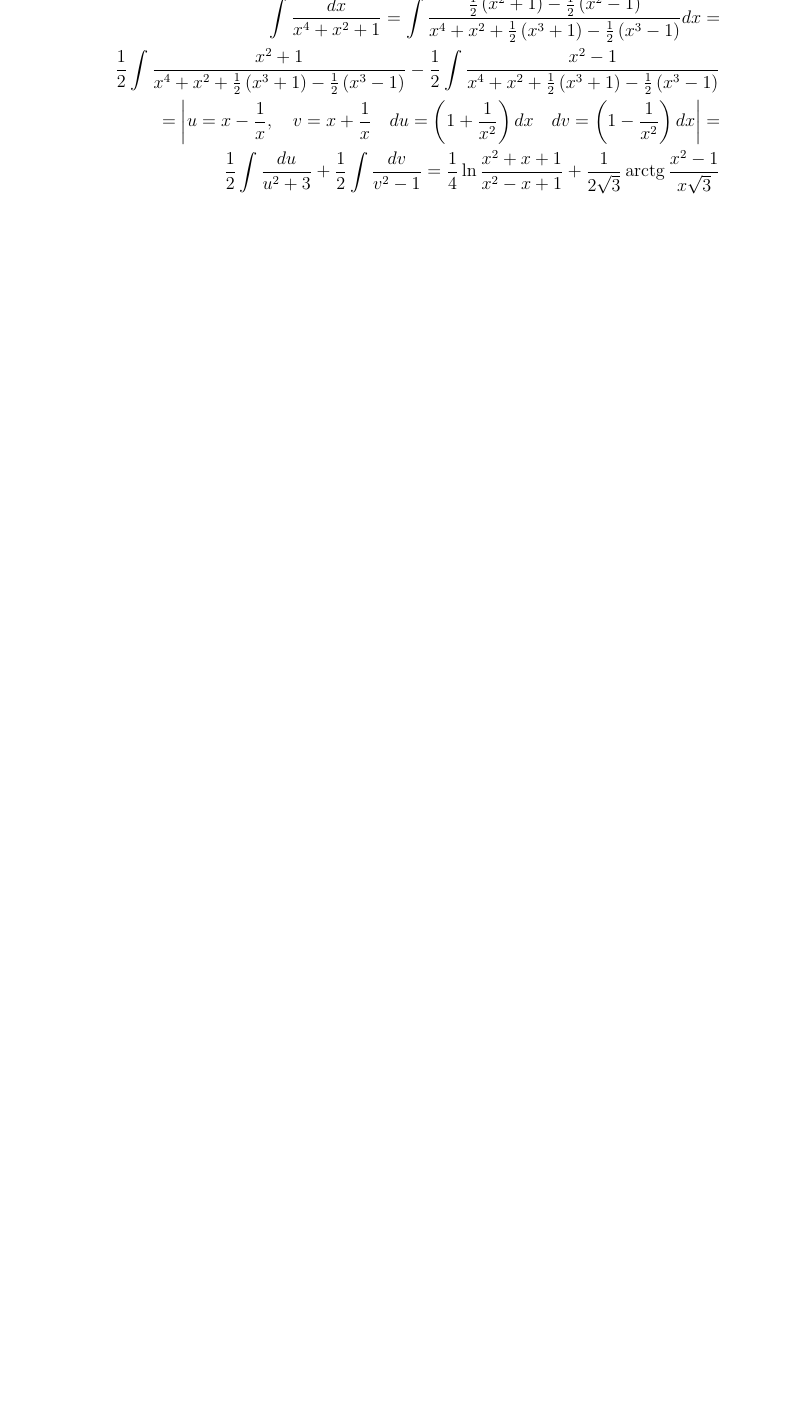
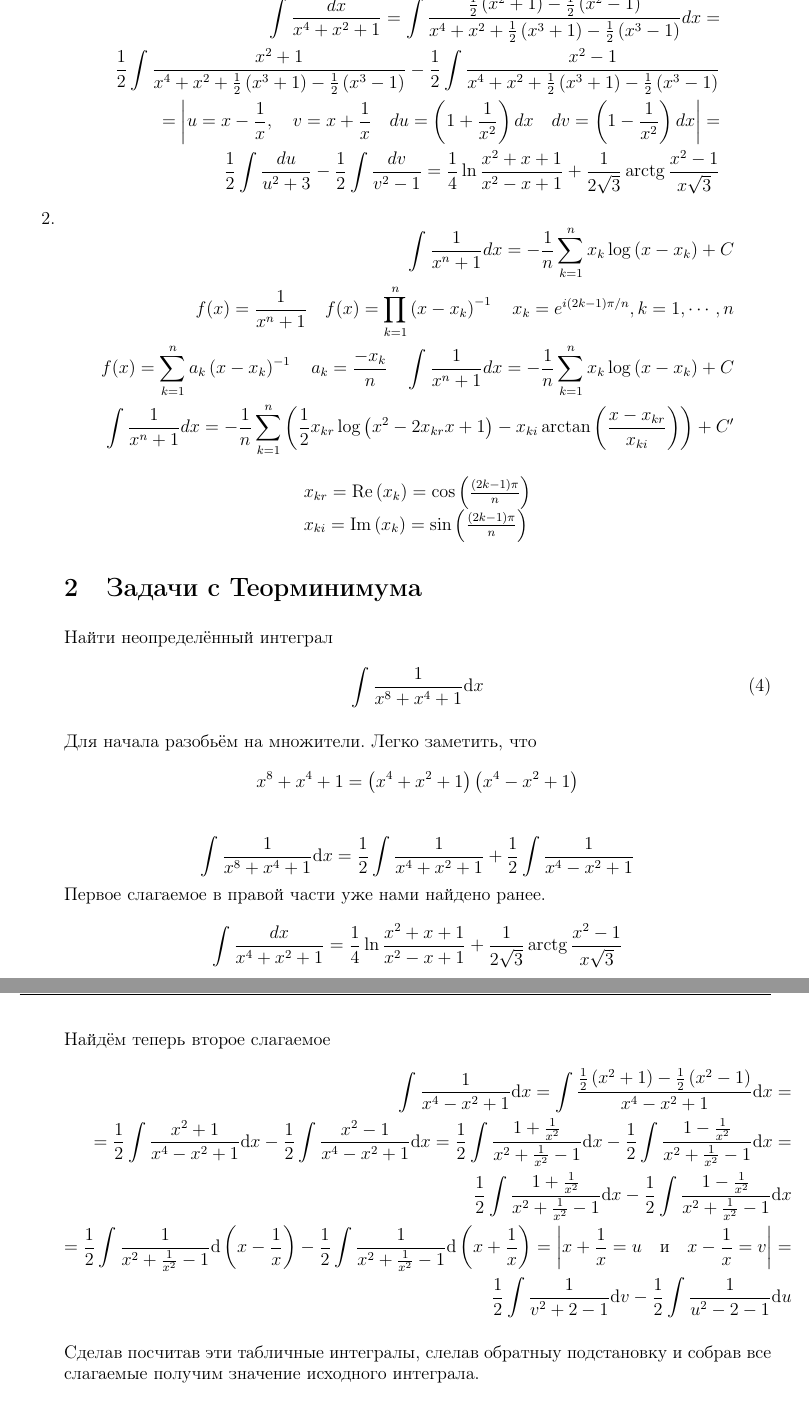
Before and after one commit to scaevola96/theormin, a LaTeX document (Mathematica I/Cheatsheet.tex, which reads Mathematica I/problems.tex): part of page 2 of 2 before the commit and two parts of pages 2 and 3 of 3 after it, the two joined at a grey line, cut so that both start at the same text, the shorter picture padded with empty space. Compiled offline with pdfLaTeX.

Commit message:
Integration

```diff
--- a/Mathematica I/Cheatsheet.tex
+++ b/Mathematica I/Cheatsheet.tex
@@ -29,7 +29,7 @@
 
 %%
 
-\fancyhead[L]{\footnotesize Уравнения математической физики}
+\fancyhead[L]{\footnotesize Математика I}
 \fancyhead[RO]{Последняя компиляция: \today }
 \fancyfoot[R]{\thepage}
 \fancyfoot[C]{}
@@ -133,9 +133,28 @@
 				\int \frac{d x}{x^{4}+x^{2}+1}=\int \frac{\frac{1}{2}\left(x^{2}+1\right)-\frac{1}{2}\left(x^{2}-1\right)}{x^{4}+x^{2} + \frac{1}{2}\left(x^{3}+1\right)-\frac{1}{2}\left(x^{3}-1\right)} d x =\\ \frac{1}{2} \int \frac{x^{2}+1}{x^4+x^2+\frac{1}{2}\left(x^3+1\right)-\frac{1}{2}\left(x^3-1\right)} -
 				\frac{1}{2} \int \frac{x^{2}-1}{x^4+x^2+\frac{1}{2}\left(x^3+1\right)-\frac{1}{2}\left(x^3-1\right)} \\
 				=\left|u=x-\frac{1}{x}, \quad v=x+\frac{1}{x} \quad  d u = \left(1+\frac{1}{x^2}\right) d x \quad d v = \left(1-\frac{1}{x^2}\right) d x\right| =\\
-				\frac{1}{2} \int \frac{du}{u^2+3}+ \frac{1}{2} \int \frac{dv}{v^2-1}=\frac{1}{4} \ln \frac{x^{2}+x+1}{x^{2}-x+1}+\frac{1}{2 \sqrt{3}} \operatorname{arctg} \frac{x^{2}-1}{x \sqrt{3}}
+				\frac{1}{2} \int \frac{du}{u^2+3} - \frac{1}{2} \int \frac{dv}{v^2-1}=\frac{1}{4} \ln \frac{x^{2}+x+1}{x^{2}-x+1}+\frac{1}{2 \sqrt{3}} \operatorname{arctg} \frac{x^{2}-1}{x \sqrt{3}}
 			\end{aligned}
 			$$
+		\item
+			$$
+			\begin{aligned}
+			\int \frac{1}{x^{n}+1} d x=-\frac{1}{n} \sum_{k=1}^{n} x_{k} \log \left(x-x_{k}\right)+C \\
+			f(x)=\frac{1}{x^{n}+1} \quad f(x)=\prod_{k=1}^{n}\left(x-x_{k}\right)^{-1}
+		    \quad x_{k}=e^{i(2 k-1) \pi / n}, k=1, \cdots, n \\
+			f(x)=\sum_{k=1}^{n} a_{k}\left(x-x_{k}\right)^{-1}
+			\quad a_{k}=\frac{-x_{k}}{n}
+			\quad
+			\int \frac{1}{x^{n}+1} d x=-\frac{1}{n} \sum_{k=1}^{n} x_{k} \log \left(x-x_{k}\right)+C\\
+			\int \frac{1}{x^{n}+1} d x=-\frac{1}{n} \sum_{k=1}^{n}\left(\frac{1}{2} x_{k r} \log \left(x^{2}-2 x_{k r} x+1\right)-x_{k i} \arctan \left(\frac{x-x_{k r}}{x_{k i}}\right)\right)+C^{\prime}
+			\end{aligned}
+			$$
+
+			$$
+			\begin{array}{l}{x_{k r}=\operatorname{Re}\left(x_{k}\right)=\cos \left(\frac{(2 k-1) \pi}{n}\right)} \\ {x_{k i}=\operatorname{Im}\left(x_{k}\right)=\sin \left(\frac{(2 k-1) \pi}{n}\right)}\end{array}
+			$$
+			\section{Задачи с Теорминимума}
+			\input{problems.tex}
 	\end{enumerate}
 
 
--- /dev/null
+++ b/Mathematica I/problems.tex
@@ -0,0 +1,24 @@
+Найти неопределённый интеграл
+\begin{equation}
+		\int \frac{1}{x^8+x^4+1}\mathrm{d}x
+\end{equation}
+
+Для начала разобьём на множители. Легко заметить, что
+\[ x^8+x^4+1=\left(x^4+x^2+1\right)\left(x^4-x^2+1\right)
+\]
+
+\[
+\int \frac{1}{x^8+x^4+1}\mathrm{d}x = \frac{1}{2}\int \frac{1}{x^4+x^2+1} +\frac{1}{2}\int \frac{1}{x^4-x^2+1}
+\]
+Первое слагаемое в правой части уже нами найдено ранее.
+\[	\int \frac{d x}{x^{4}+x^{2}+1}=\frac{1}{4} \ln \frac{x^{2}+x+1}{x^{2}-x+1}+\frac{1}{2 \sqrt{3}} \operatorname{arctg} \frac{x^{2}-1}{x \sqrt{3}}
+\]
+
+Найдём теперь второе слагаемое
+\[
+\begin{aligned}
+\int \frac{1}{x^4-x^2+1}\mathrm{d}x=\int \frac{\frac{1}{2}\left(x^{2}+1\right)-\frac{1}{2}\left(x^{2}-1\right)}{x^4-x^2+1}\mathrm{d}x=\\=\frac{1}{2}\int \frac{x^2+1}{x^4-x^2+1}\mathrm{d}x - \frac{1}{2}\int \frac{x^2-1}{x^4-x^2+1}\mathrm{d}x=\frac{1}{2}\int \frac{1+\frac{1}{x^2}}{x^2+\frac{1}{x^2}-1}\mathrm{d}x-\frac{1}{2}\int \frac{1-\frac{1}{x^2}}{x^2+\frac{1}{x^2}-1}\mathrm{d}x=\\\frac{1}{2}\int \frac{1+\frac{1}{x^2}}{x^2+\frac{1}{x^2}-1}\mathrm{d}x-\frac{1}{2}\int \frac{1-\frac{1}{x^2}}{x^2+\frac{1}{x^2}-1}\mathrm{d}x\\=\frac{1}{2}\int \frac{1}{x^2+\frac{1}{x^2}-1}\mathrm{d}\left(x-\frac{1}{x}\right)-\frac{1}{2}\int \frac{1}{x^2+\frac{1}{x^2}-1}\mathrm{d}\left(x+\frac{1}{x}\right)=\left|	x+\frac{1}{x}=u \quad \text{и} \quad x-\frac{1}{x}=v\right|=\\\frac{1}{2}\int \frac{1}{v^2+2-1}\mathrm{d}v-\frac{1}{2}\int \frac{1}{u^2-2-1}\mathrm{d}u
+\end{aligned}
+\]
+
+Сделав посчитав эти табличные интегралы, слелав обратныу подстановку и собрав все слагаемые получим значение исходного интеграла.
```
Also changed, not shown: Mathematica I/Cheatsheet.pdf, 4 other files.
